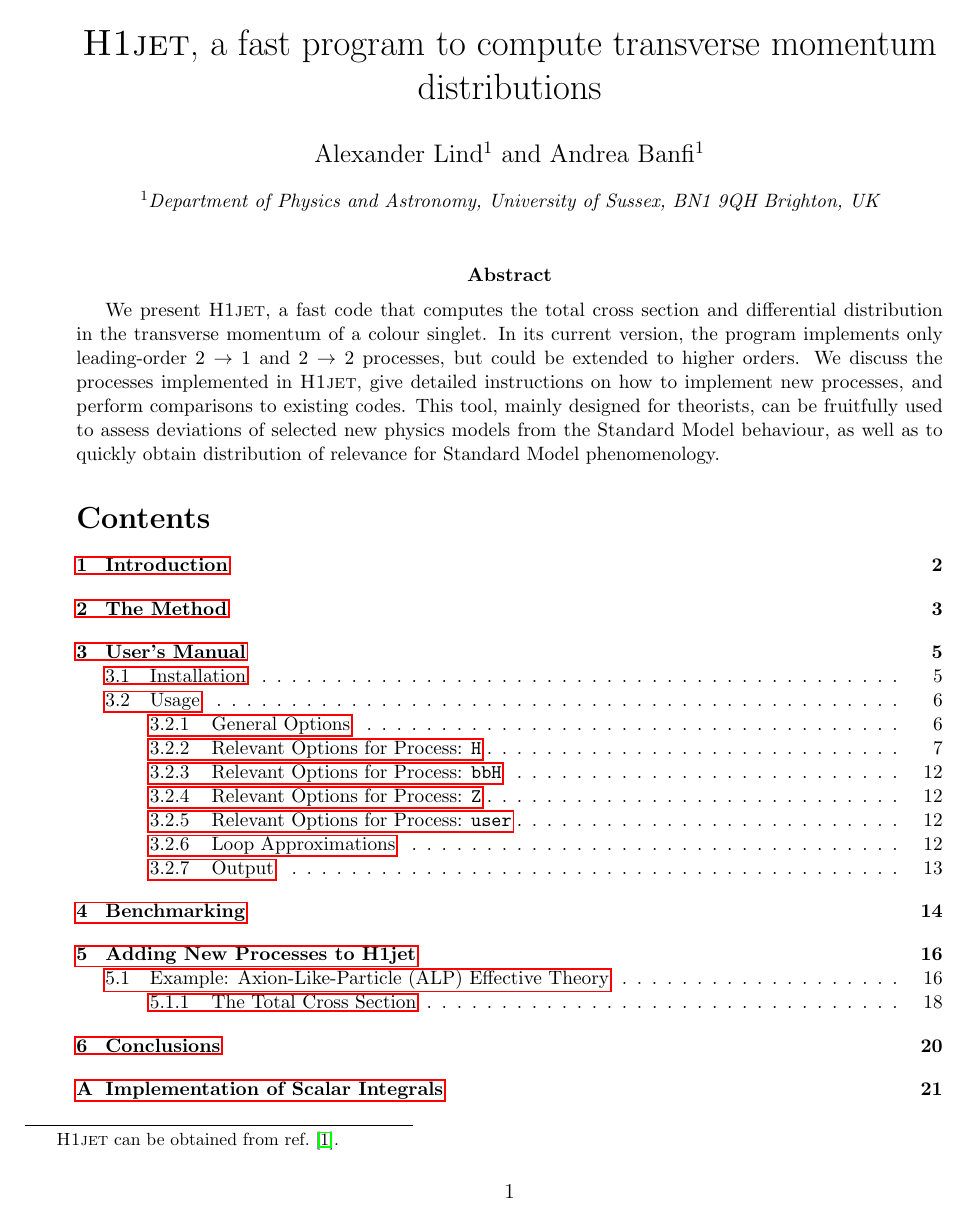
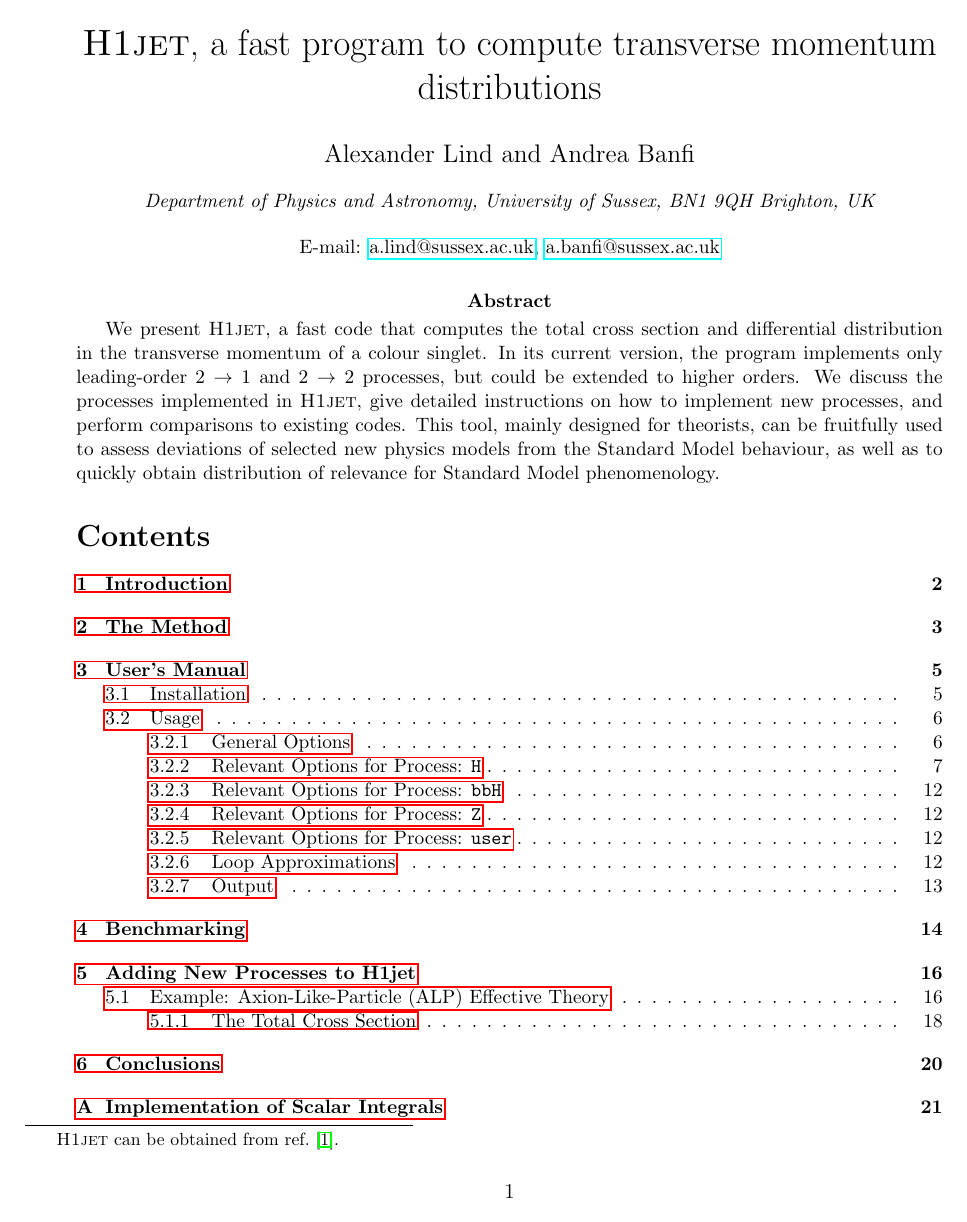
Before and after one commit to alexander-lind/H1jet, a LaTeX document (tex/h1jet.tex): page 1 of 25. Compiled offline with pdfLaTeX.

Commit message:
Small changes to manual and code

```diff
--- a/tex/h1jet.tex
+++ b/tex/h1jet.tex
@@ -32,6 +32,24 @@
   keepspaces=true
 }
 
+% Redefine maketitle
+\makeatletter
+\def\@maketitle{%
+  \newpage
+  \null
+  \vskip 2em%
+  \begin{center}%
+  \let \footnote \thanks
+    {\LARGE \@title \par}%
+    \vskip 1.5em%
+    {\large \@author \par}%
+    \vskip 1em%
+    {\large \@date}%
+  \end{center}%
+  \par
+  \vskip 1em}
+\makeatother
+
 % Footnote without number or mark
 \makeatletter
 \def\blfootnote{\gdef\@thefnmark{}\@footnotetext}
@@ -39,17 +57,15 @@
 
 \title{\vspace{-10mm}\textsc{H1jet}, a fast program to compute transverse momentum distributions\blfootnote{\textsc{H1jet} can be obtained from ref.~\cite{h1jet}.}}
 
-\author[1]{Alexander Lind} %\footnote{Email: \href{mailto:a.lind@sussex.ac.uk}{a.lind@sussex.ac.uk} (corresponding author)}}
-\author[1]{Andrea Banfi} %\footnote{Email: \href{mailto:a.banfi@sussex.ac.uk}{a.banfi@sussex.ac.uk}}}
-\affil[1]{Department of Physics and Astronomy, University of Sussex, BN1 9QH Brighton, UK}
+\author{Alexander Lind}
+\author{Andrea Banfi}
+\affil{Department of Physics and Astronomy, University of Sussex, BN1 9QH Brighton, UK}
 \renewcommand\Affilfont{\itshape\small}
-\date{}
+\date{\small E-mail: \href{mailto:a.lind@sussex.ac.uk}{a.lind@sussex.ac.uk}, \href{mailto:a.banfi@sussex.ac.uk}{a.banfi@sussex.ac.uk}}
 
 \begin{document}
 
 \maketitle
-
-\vspace{-10mm}
 
 \abstract{We present \textsc{H1jet}, a fast code that computes the
   total cross section and differential distribution in the transverse
```
Also changed, not shown: tex/h1jet.tex (2 more changed lines), 2 other files.
